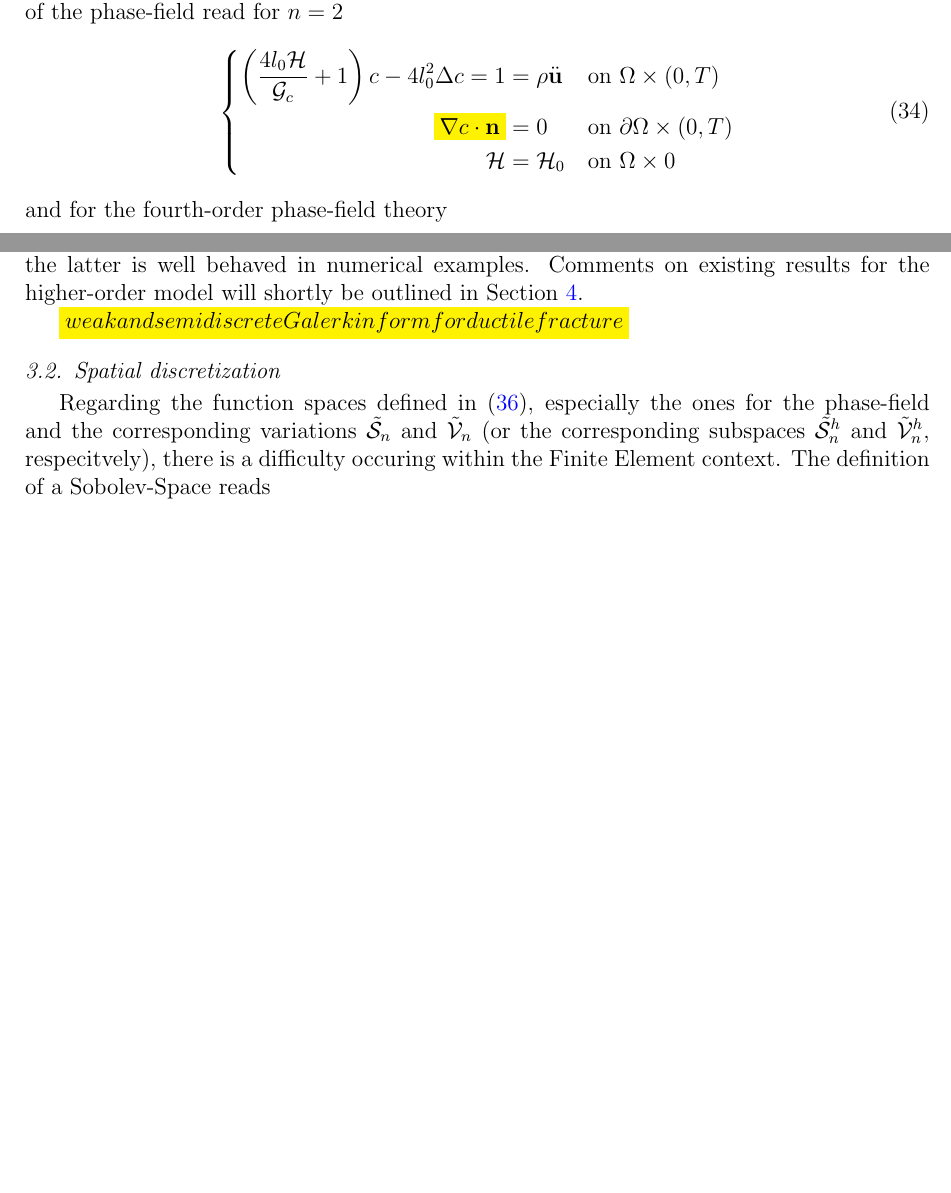
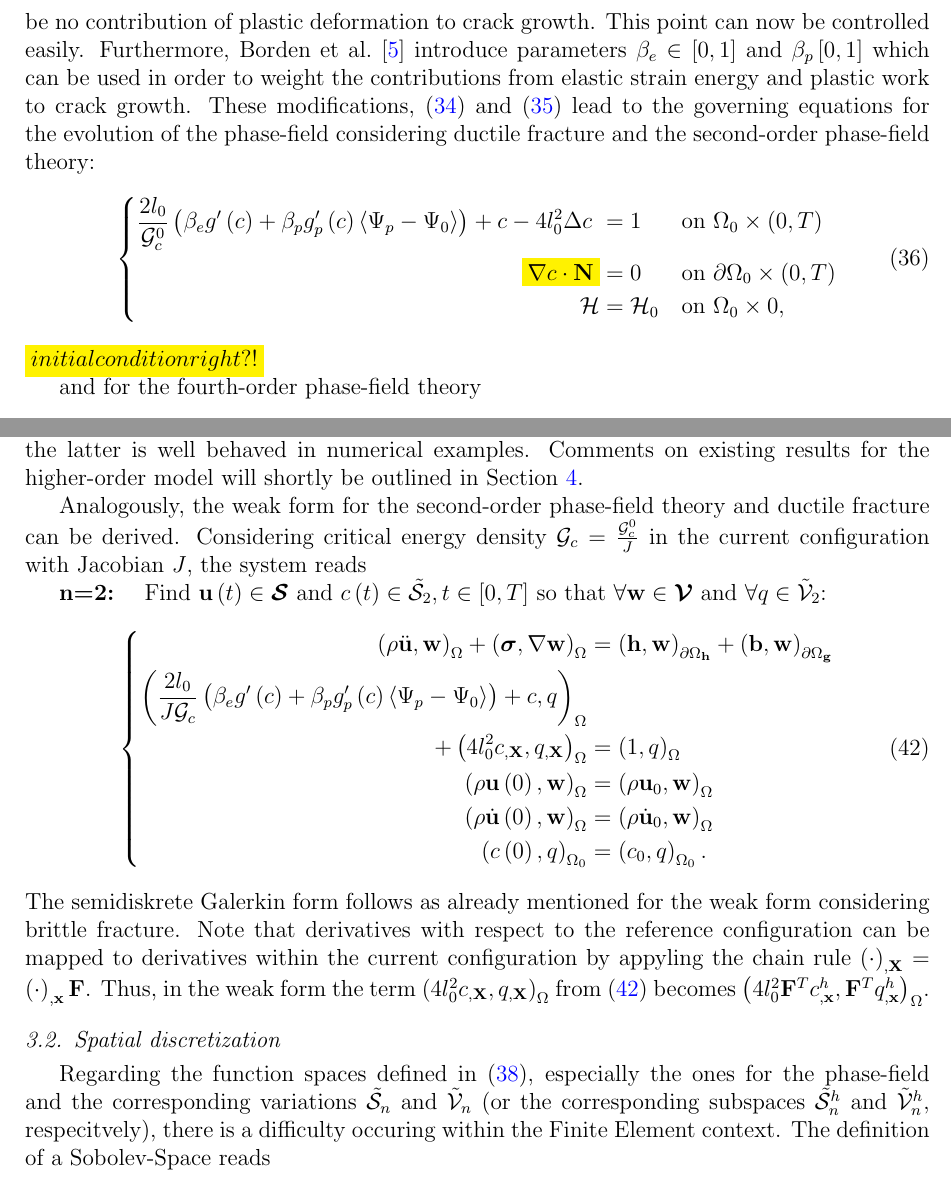
Before and after one commit to MrRoehrich/SeminarWork, a LaTeX paper (report/elsarticle-template.tex, which reads report/input/numerical_formulation.tex, report/input/phasefield_formulation.tex): two parts of pages 11 and 13 of 17 before the commit and two parts of pages 12 and 14 of 18 after it, joined at a grey line, cut at the place of the change, the shorter picture padded with empty space. Compiled offline with pdfLaTeX.

Commit message:
report: cont ductile

```diff
--- a/report/input/numerical_formulation.tex
+++ b/report/input/numerical_formulation.tex
@@ -53,7 +55,22 @@ In order to obtain the semidiscrete Galerkin form of the problem, these approxim
 
 $\Gamma$-convergence has already been shown for the second-order phase-field theory but it has not been proved for the fourth-order theory yet. However, \citet{02_PF_HO_brittle} showed that the latter is well behaved in numerical examples. Comments on existing results for the higher-order model will shortly be outlined in \secref{sec:concl}.
 
-\hl{weak and semidiscrete Galerkin form for ductile fracture}
+Analogously, the weak form for the second-order phase-field theory and ductile fracture can be derived. Considering critical energy density $\mathcal{G}_{c}=\frac{\mathcal{G}_{c}^{0}}{J}$ in the current configuration with Jacobian $J$, the system reads
+
+\textbf{n=2:}$\quad$ Find $\mathbf{u}\left(t\right)\in\bm{\mathcal{S}}$ and $c\left(t\right)\in\tilde{\mathcal{S}}_{2},t\in\left[0,T\right]$ so that $\forall \mathbf{w}\in\bm{\mathcal{V}}$ and $\forall q\in\tilde{\mathcal{V}}_{2}$:
+\begin{equation} \label{eq:weak_2_ductile}
+\begin{aligned}
+\left\{\begin{alignedat}{1}
+	\left(\rho \ddot{\mathbf{u}},\mathbf{w}\right)_{\Omega} + \left(\bm{\sigma},\nabla\mathbf{w}\right)_{\Omega} &= \left(\mathbf{h},\mathbf{w}\right)_{\partial\Omega_{\mathbf{h}}} + \left(\mathbf{b},\mathbf{w}\right)_{\partial\Omega_{\mathbf{g}}} \\
+	\left(\dfrac{2l_{0}}{J\mathcal{G}_{c}}\left(\beta_{e}g'\left(c\right)+\beta_{p}g_{p}'\left(c\right)\left<\Psi_{p}-\Psi_{0}\right>\right)+c,q\right)_{\Omega} & \\
+	+\left(4l_{0}^{2} c_{,\mathbf{X}}, q_{,\mathbf{X}}\right)_{\Omega} &= \left(1,q\right)_{\Omega} \\
+	\left(\rho\mathbf{u}\left(0\right),\mathbf{w}\right)_{\Omega} &= \left(\rho\mathbf{u}_{0},\mathbf{w}\right)_{\Omega} \\
+	\left(\rho\dot{\mathbf{u}}\left(0\right),\mathbf{w}\right)_{\Omega} &= \left(\rho\dot{\mathbf{u}}_{0},\mathbf{w}\right)_{\Omega} \\
+	\left(c\left(0\right),q\right)_{\Omega_{0}} &= \left(c_{0},q\right)_{\Omega_{0}}.
+\end{alignedat}\right.
+\end{aligned}
+\end{equation}
+The semidiskrete Galerkin form follows as already mentioned for the weak form considering brittle fracture. Note that derivatives with respect to the reference configuration can be mapped to derivatives within the current configuration by appyling the chain rule $\left(\cdot\right)_{,\mathbf{X}}=\left(\cdot\right)_{,\mathbf{x}}\mathbf{F}$. Thus, in the weak form the term $\left(4l_{0}^{2} c_{,\mathbf{X}}, q_{,\mathbf{X}}\right)_{\Omega}$ from \eqref{eq:weak_2_ductile} becomes $\left(4l_{0}^{2} \mathbf{F}^{T}c_{,\mathbf{x}}^{h}, \mathbf{F}^{T}q_{,\mathbf{x}}^{h}\right)_{\Omega}$.
 
 \subsection{Spatial discretization} \label{sec:space_discr}
 Regarding the function spaces defined in \eqref{eq:fct_spaces}, especially the ones for the phase-field and the corresponding variations $\tilde{\mathcal{S}}_{n}$ and $\tilde{\mathcal{V}}_{n}$ (or the corresponding subspaces $\tilde{\mathcal{S}}_{n}^{h}$ and $\tilde{\mathcal{V}}_{n}^{h}$, respecitvely), there is a difficulty occuring within the Finite Element context. The definition of a Sobolev-Space reads
--- a/report/input/phasefield_formulation.tex
+++ b/report/input/phasefield_formulation.tex
@@ -263,8 +263 @@ Using this, the partial derivatives required in \eqref{eq:balance_laws} can be c
 \end{equation}
-with Piola-Kirchhoff traction vector $\mathbf{T}=\mathbf{P}\cdot\mathbf{N}$. The governing equations for the evolution of the phase-field read for $n=2$
-\begin{equation} \label{eq:c2_equil_ducilte}
-		 \left\{\begin{alignedat}{2}
-\left(\frac{4l_{0}\mathcal{H}}{\mathcal{G}_{c}}+1\right)c - 4l_{0}^{2}\Delta c=1 &= \rho\ddot{\mathbf{u}} && \quad\text{on } \Omega\times\left(0,T\right) \\
-\hl{\nabla c\cdot\mathbf{n}} &= 0 && \quad \text{on } \partial\Omega\times\left(0,T\right) \\
-\mathcal{H} &= \mathcal{H}_{0} && \quad \text{on } \Omega\times0
-\end{alignedat}\right.
@@ -272,3 +272,13 @@ with Piola-Kirchhoff traction vector $\mathbf{T}=\mathbf{P}\cdot\mathbf{N}$. The
+Having $\left<\cdot\right>$ defined as in \eqref{eq:spectr_decomp}, the term $\Psi_{p}$ in \eqref{eq:c2_ph_evolution_tmp} is replaced by $\left<\Psi_{p}-\Psi_{0}\right>$. Actually, $\Psi_{p}$ is already assumed to be monotonically increasing so that no additional constraints are necessary in order to enforce irreversibility crack growth caused by plastic deformation. However, \citet{03_PF_ductile} introduce the plastic work threshold $\Psi_{0}$ so as to have more control over the contribution of plastic deformation to crack growth. Thus, if $\Psi_{p}<\Psi_{0}$, there will be no contribution of plastic deformation to crack growth. This point can now be controlled easily. Furthermore, \citet{03_PF_ductile} introduce parameters $\beta_{e}\in\left[0,1\right]$ and $\beta_{p}\left[0,1\right]$ which can be used in order to weight the contributions from elastic strain energy and plastic work to crack growth. These modifications, \eqref{eq:c2_ph_evolution_tmp} and \eqref{eq:history_field_ductile} lead to the governing equations for the evolution of the phase-field considering ductile fracture and the second-order phase-field theory:
+\begin{equation} \label{eq:c2_equil_ductile}
+	\left\{\begin{alignedat}{2}
+		\dfrac{2l_{0}}{\mathcal{G}_{c}^{0}}\left(\beta_{e}g'\left(c\right)+\beta_{p}g_{p}'\left(c\right)\left<\Psi_{p}-\Psi_{0}\right>\right) + c - 4l_{0}^{2}\Delta c\ &= 1 && \quad\text{on } \Omega_{0}\times\left(0,T\right) \\
+		\hl{\nabla c\cdot\mathbf{N}} &= 0 && \quad \text{on } \partial\Omega_{0}\times\left(0,T\right) \\
+		\mathcal{H} &= \mathcal{H}_{0} && \quad \text{on } \Omega_{0}\times0,
+	\end{alignedat}\right.
+\end{equation}
+\hl{initial condition right?!}
+
 and for the fourth-order phase-field theory
 \begin{equation} \label{eq:c4_equil_ductile}
 		 \left\{\begin{alignedat}{2}
```
Also changed, not shown: report/input/numerical_formulation.tex (6 more changed lines), report/input/phasefield_formulation.tex (13 more changed lines).
